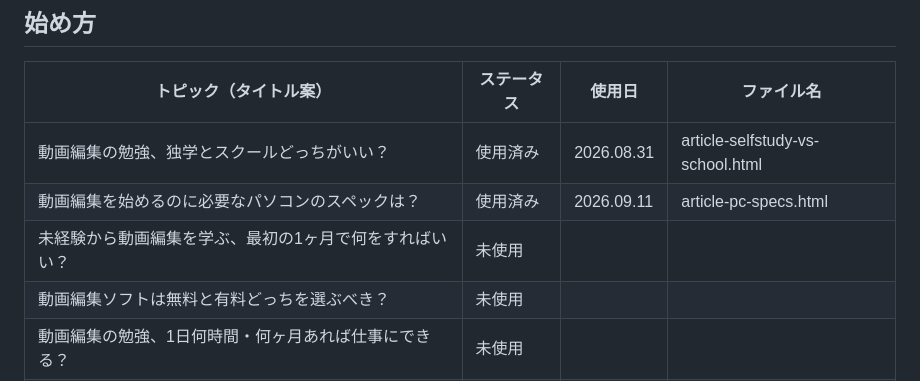
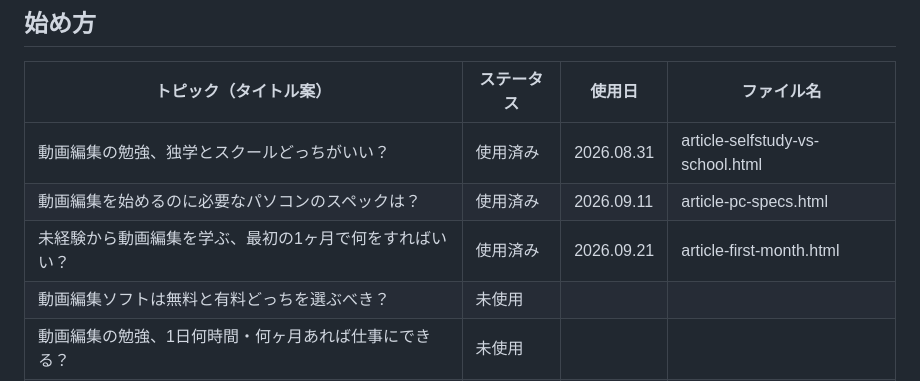
Before and after one commit to nagashimakentaro116-hub/kikkake-media, a Markdown page: CONTENT_PLAN.md, the part around the change. Rendered like a GitHub page.

Commit message:
Update content plan: mark 1 topic as used
Co-Authored-By: Claude Sonnet 5 <noreply@anthropic.com>
Claude-Session: https://claude.ai/code/session_01EoZrzpGqm5s59qrQEcdTY6

```diff
--- a/CONTENT_PLAN.md
+++ b/CONTENT_PLAN.md
@@ -22,7 +22,7 @@
 |---|---|---|---|
 | 動画編集の勉強、独学とスクールどっちがいい？ | 使用済み | 2026.08.31 | article-selfstudy-vs-school.html |
 | 動画編集を始めるのに必要なパソコンのスペックは？ | 使用済み | 2026.09.11 | article-pc-specs.html |
-| 未経験から動画編集を学ぶ、最初の1ヶ月で何をすればいい？ | 未使用 | | |
+| 未経験から動画編集を学ぶ、最初の1ヶ月で何をすればいい？ | 使用済み | 2026.09.21 | article-first-month.html |
 | 動画編集ソフトは無料と有料どっちを選ぶべき？ | 未使用 | | |
 | 動画編集の勉強、1日何時間・何ヶ月あれば仕事にできる？ | 未使用 | | |
 | 動画編集初心者が最初に覚えるべきショートカットキーまとめ | 未使用 | | |
```
